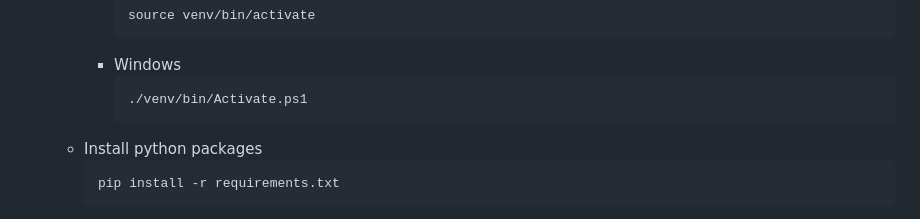
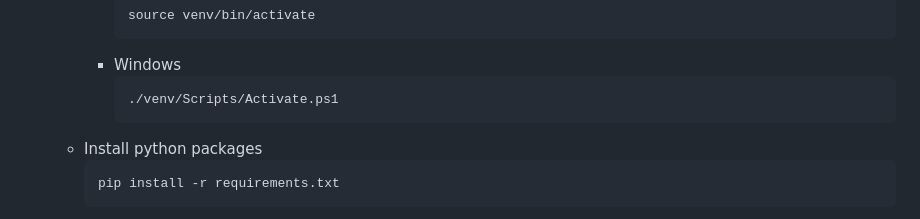
Before and after one commit to MD2SA/mazerun, a Markdown page: README.md, the part around the change. GitHub-like rendering.

Commit message:
docs: fix Windows virtualenv activation path

````diff
--- a/README.md
+++ b/README.md
@@ -25,7 +25,7 @@ docker compose up -d
       ```
     - Windows
       ```bash
-      ./venv/bin/Activate.ps1
+      ./venv/Scripts/Activate.ps1
       ```
   - Install python packages
     ```bash
````
